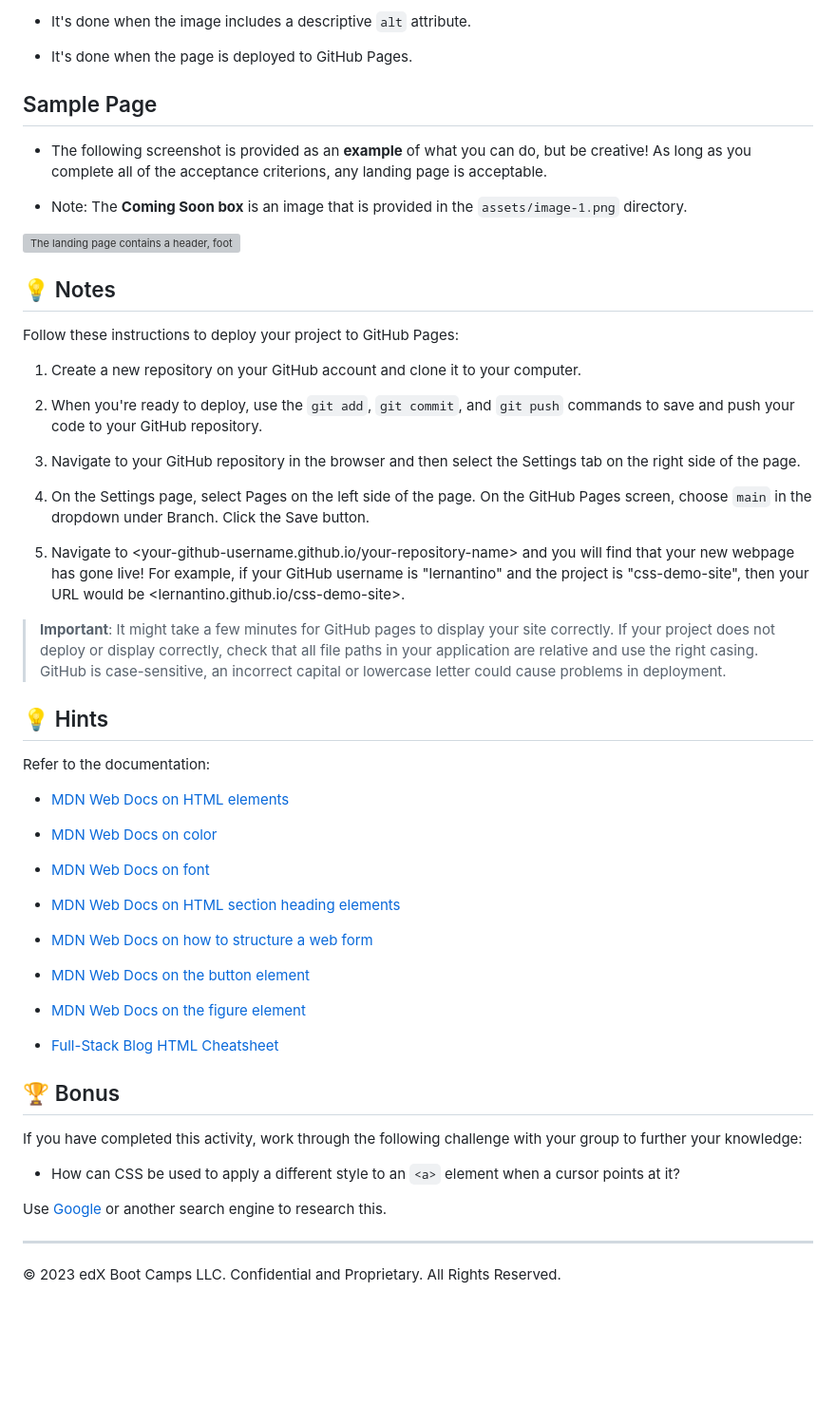
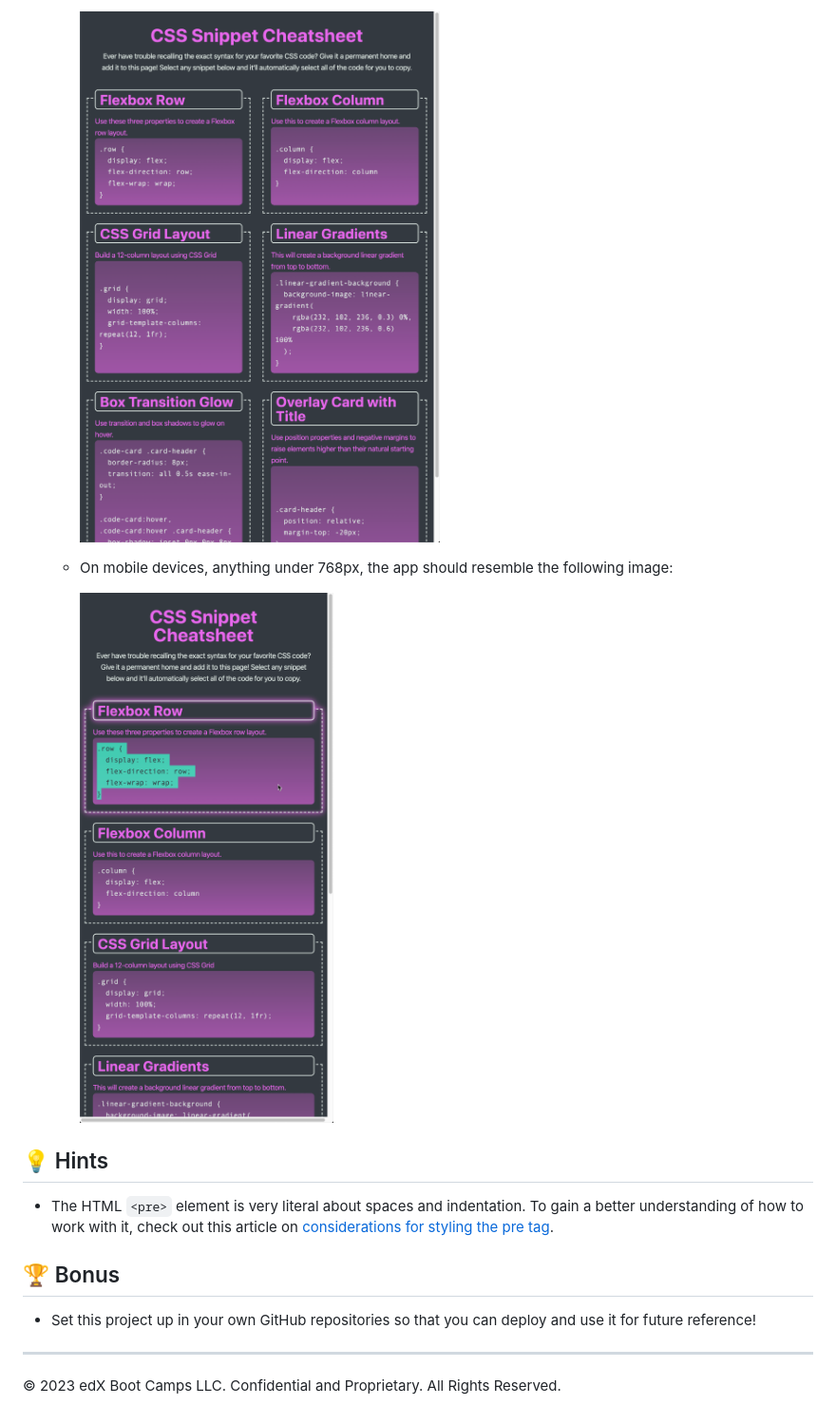
Before and after one commit to hluckyr/fantastic-journey, a Markdown page: README.md, the part around the change printed below. Shown: that part at 95% size. GitHub-like rendering; pictures changed too: Images/02-app-tablet.png (added), Images/03-app-mobile.png (added); blank space fills up the shorter version; grey boxes are pictures that could not be loaded.

```diff
--- a/README.md
+++ b/README.md
@@ -41,59 +40,17 @@ Work in your group to implement the following user stories:
 
-* It's done when the image includes a descriptive `alt` attribute.
+    ![On a tablet, the application displays two CSS code snippets per row.](./Images/02-app-tablet.png)
 
-* It's done when the page is deployed to GitHub Pages.
+  * On mobile devices, anything under 768px, the app should resemble the following image:
 
-## Sample Page
-* The following screenshot is provided as an **example** of what you can do, but be creative! As long as you complete all of the acceptance criterions, any landing page is acceptable.
-
-* Note: The **Coming Soon box** is an image that is provided in the `assets/image-1.png` directory.
-
-![The landing page contains a header, footer, a main section page with an image provided to display in the middle of the screen. Some text and a Contact Me form is also included.](./assets/sample-page.png)
-
-## 💡 Notes
-
-Follow these instructions to deploy your project to GitHub Pages:
-
-1. Create a new repository on your GitHub account and clone it to your computer.
-
-2. When you're ready to deploy, use the `git add`, `git commit`, and `git push` commands to save and push your code to your GitHub repository.
-
-3. Navigate to your GitHub repository in the browser and then select the Settings tab on the right side of the page.
-
-4. On the Settings page, select Pages on the left side of the page. On the GitHub Pages screen, choose `main` in the dropdown under Branch. Click the Save button.
-
-5. Navigate to <your-github-username.github.io/your-repository-name> and you will find that your new webpage has gone live! For example, if your GitHub username is "lernantino" and the project is "css-demo-site", then your URL would be <lernantino.github.io/css-demo-site>.
-
-> **Important**: It might take a few minutes for GitHub pages to display your site correctly. If your project does not deploy or display correctly, check that all file paths in your application are relative and use the right casing. GitHub is case-sensitive, an incorrect capital or lowercase letter could cause problems in deployment.
+    ![On a mobile device, the application displays one CSS code snippet per row.](./Images/03-app-mobile.png)
 
 ## 💡 Hints
 
-Refer to the documentation:
-
-* [MDN Web Docs on HTML elements](https://developer.mozilla.org/en-US/docs/Web/HTML/Element)
-
-* [MDN Web Docs on color](https://developer.mozilla.org/en-US/docs/Web/CSS/color)
-
-* [MDN Web Docs on font](https://developer.mozilla.org/en-US/docs/Web/CSS/font)
-
-* [MDN Web Docs on HTML section heading elements](https://developer.mozilla.org/en-US/docs/Web/HTML/Element/Heading_Elements)
-
-* [MDN Web Docs on how to structure a web form](https://developer.mozilla.org/en-US/docs/Learn/Forms/How_to_structure_a_web_form)
-
-* [MDN Web Docs on the button element](https://developer.mozilla.org/en-US/docs/Web/HTML/Element/button)
-
-* [MDN Web Docs on the figure element](https://developer.mozilla.org/en-US/docs/Web/HTML/Element/figure)
-
-* [Full-Stack Blog HTML Cheatsheet](https://coding-boot-camp.github.io/full-stack/html/html-cheatsheet)
+* The HTML `<pre>` element is very literal about spaces and indentation. To gain a better understanding of how to work with it, check out this article on [considerations for styling the pre tag](https://css-tricks.com/considerations-styling-pre-tag/).
 
 ## 🏆 Bonus
 
-If you have completed this activity, work through the following challenge with your group to further your knowledge:
-
-* How can CSS be used to apply a different style to an `<a>` element when a cursor points at it?
-
-Use [Google](https://www.google.com) or another search engine to research this.
+* Set this project up in your own GitHub repositories so that you can deploy and use it for future reference!
 
 ---
-
 © 2023 edX Boot Camps LLC. Confidential and Proprietary. All Rights Reserved.
```
Also changed, not shown: other parts of README.md (+19 -20 lines), Images/01-app-desktop.png (added), 1 other file.
